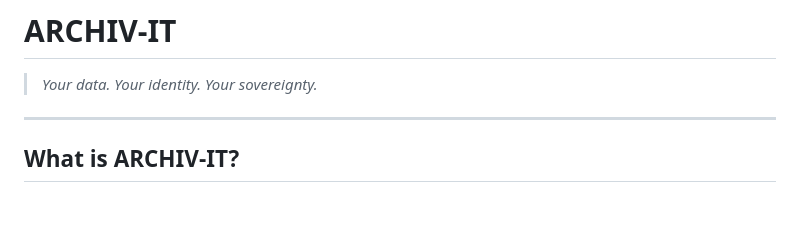
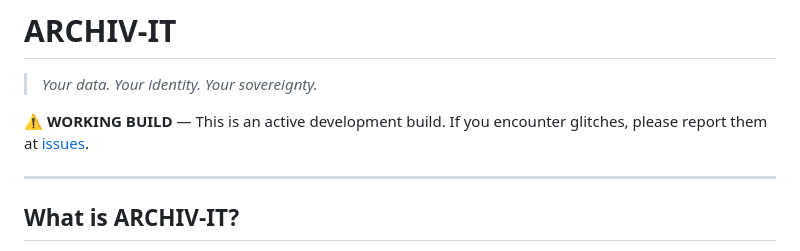
Before and after one commit to giselflorez/archivit, a Markdown page: README.md, the part around the change. Rendered like a GitHub page; blank space fills up the shorter version.

Commit message:
Add working build warning with issue reporting link
Co-Authored-By: Claude Opus 4.5 <noreply@anthropic.com>

```diff
--- a/README.md
+++ b/README.md
@@ -1,6 +1,8 @@
 # ARCHIV-IT
 
 > *Your data. Your identity. Your sovereignty.*
+
+**⚠️ WORKING BUILD** — This is an active development build. If you encounter glitches, please report them at [issues](https://github.com/giselflorez/archivit/issues).
 
 ---
 
```
